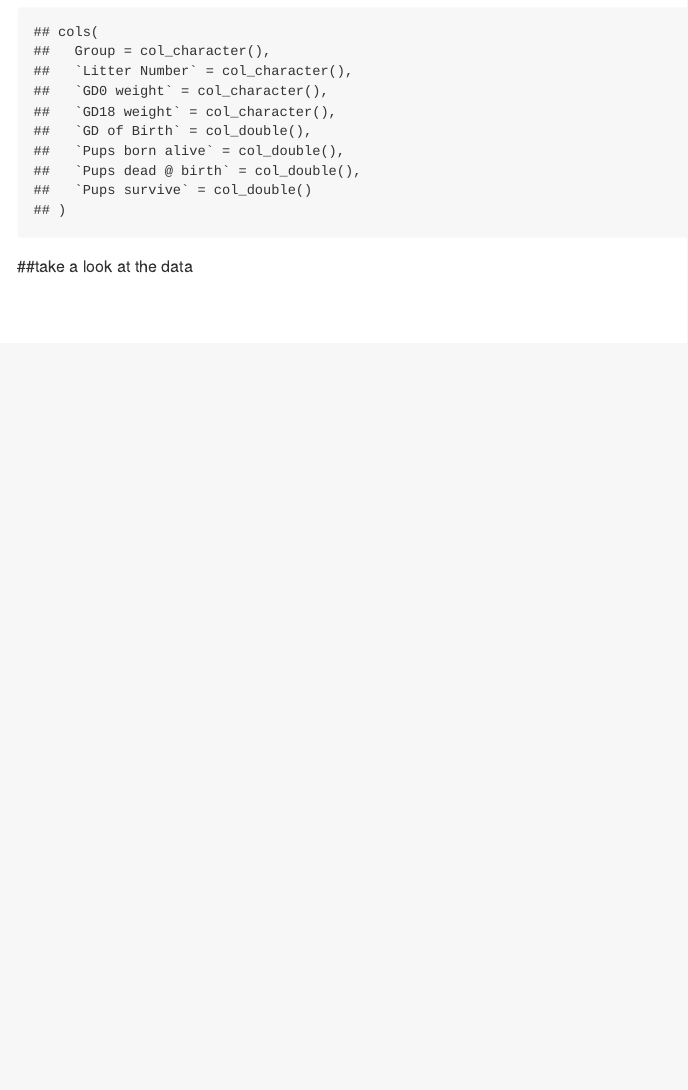
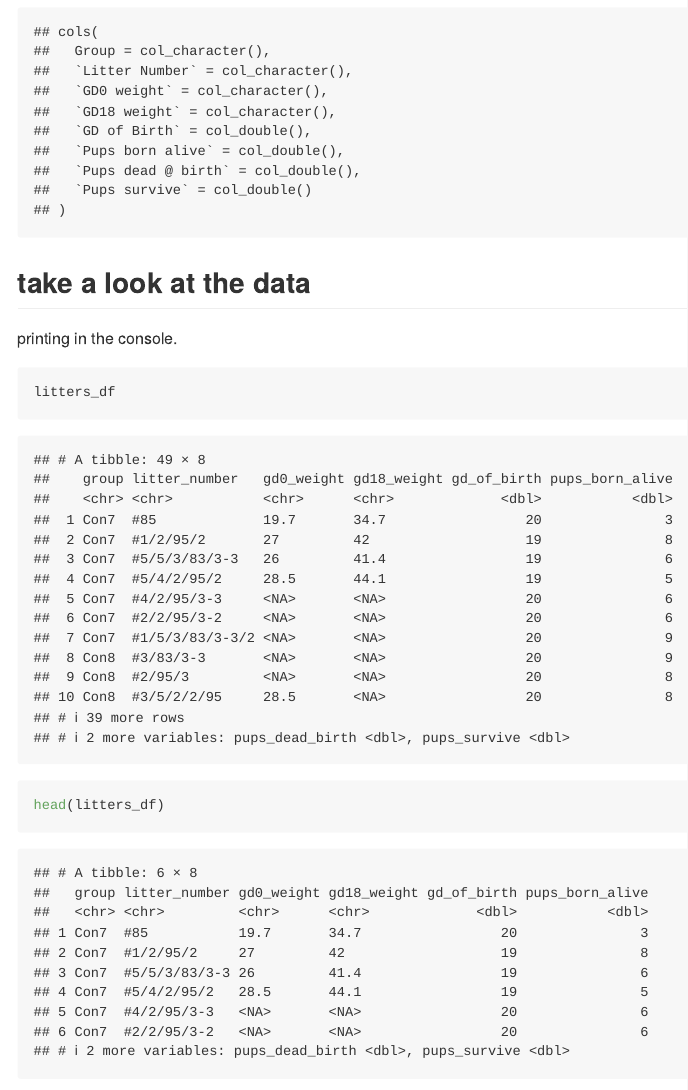
Before and after one commit to Chuqi-C/Data_Wrangling_I, an R Markdown document (data_import.Rmd): the page in a window 1100 px wide, from 890 px down. Rendered offline with R 4.5, knitr and Pandoc, with nearby package versions; column names are cleaned by a stand-in for the janitor package.

Commit message:
look at data！！！

````diff
--- a/data_import.Rmd
+++ b/data_import.Rmd
@@ -18,4 +18,18 @@ litters_df = janitor::clean_names(litters_df)
 spec(litters_df)
 ```
 
-##take a look at the data
+## take a look at the data
+
+printing in the console.
+
+```{r}
+litters_df
+```
+
+```{r}
+head(litters_df)
+tail(litters_df)
+# check tail 以防数据末端异常
+```
+
+```{r}
@@ -21,0 +41,3 @@ spec(litters_df)
+```{r}
+
+```
````
Also changed, not shown: data_import.md, data_import.Rmd (5 more changed lines).
